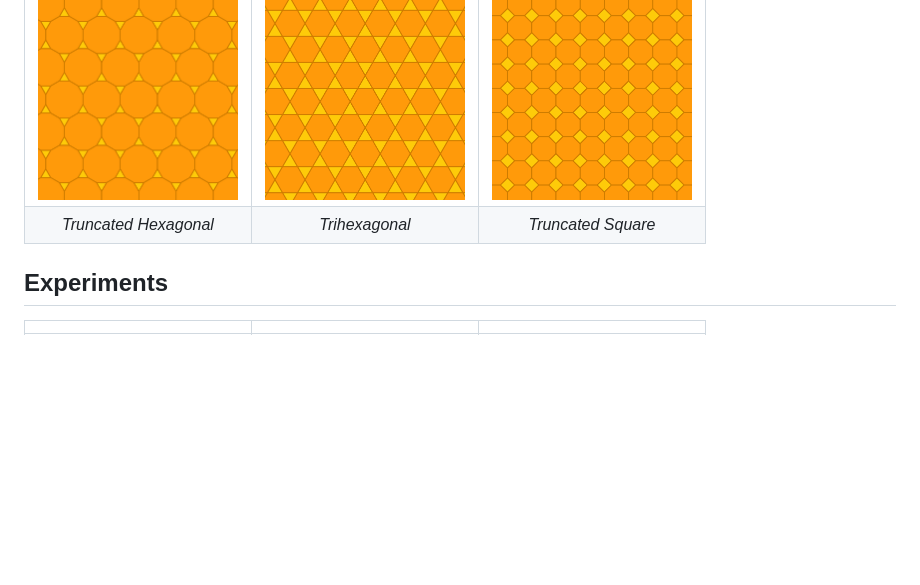
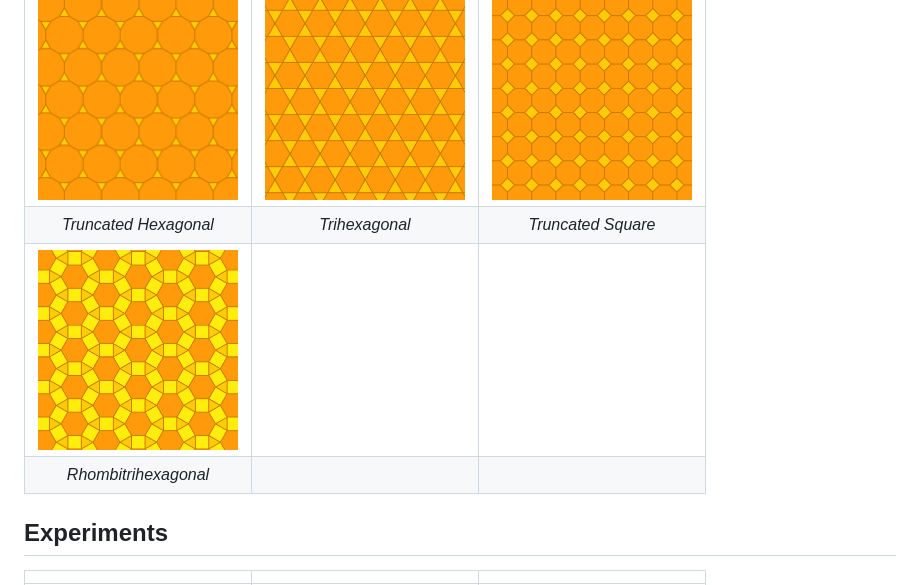
Before and after one commit to VSebastian8/Tessellation, a Markdown page: README.md, the part around the change. GitHub-like rendering; pictures changed too: assets/semiregular/rhombiTriHexagonal.png (added); blank space fills up the shorter version.

Commit message:
RhombiTriHexagonal Tessellation

```diff
--- a/README.md
+++ b/README.md
@@ -19,6 +19,8 @@ Inspiration: [The Sacred Geometry of Tilings](https://www.youtube.com/watch?v=wi
 | :-----------------------------------------------------------------: | :-----------------------------------------------------------: | :--------------------------------------------------------------: |
 | <img src="./assets/semiregular/truncatedHexagonal.png" width="200"> | <img src="./assets/semiregular/triHexagonal.png" width="200"> | <img src="./assets/semiregular/truncatedSquare.png" width="200"> |
 |                        _Truncated Hexagonal_                        |                        _Trihexagonal_                         |                        _Truncated Square_                        |
+| <img src="./assets/semiregular/rhombiTriHexagonal.png" width="200"> |
+|                        _Rhombitrihexagonal_                         |
 
 ## Experiments
 
```
Also changed, not shown: 2 other files.
